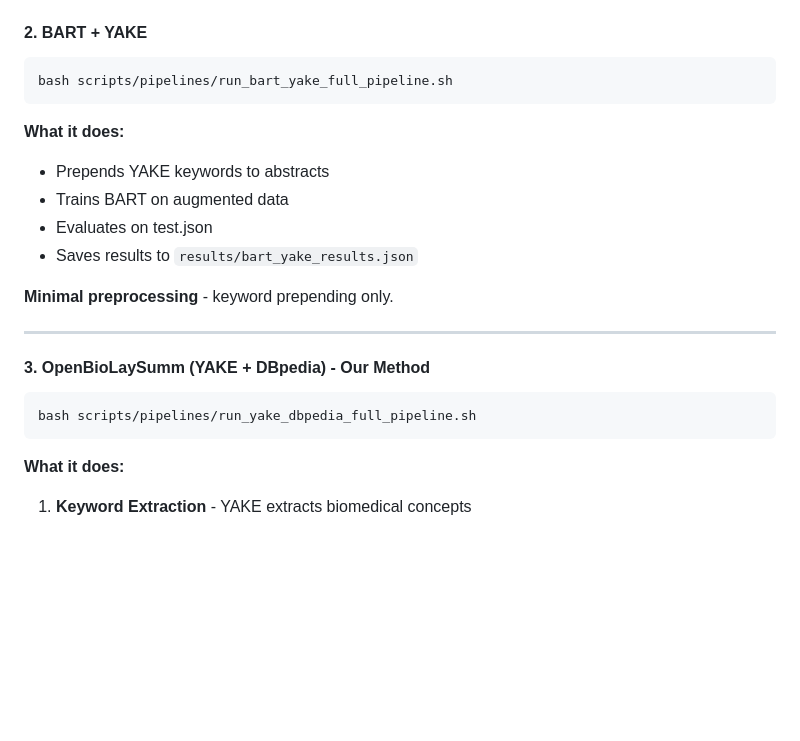
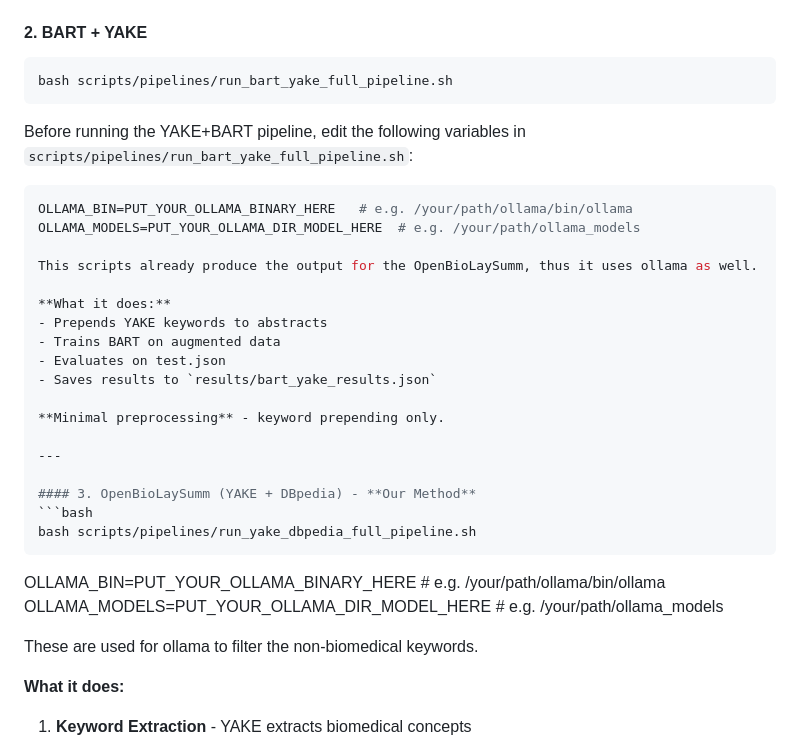
Before and after one commit to evelinamorim/openbiolaysumm, a Markdown page: README.md, the part around the change. GitHub-like rendering; blank space fills up the shorter version.

Commit message:
ollama instructions in readme for the full

````diff
--- a/README.md
+++ b/README.md
@@ -182,6 +182,15 @@ bash scripts/pipelines/run_bart_full_pipeline.sh
 bash scripts/pipelines/run_bart_yake_full_pipeline.sh
 ```
 
+Before running the YAKE+BART pipeline, edit the following variables in
+`scripts/pipelines/run_bart_yake_full_pipeline.sh`:
+
+```bash
+OLLAMA_BIN=PUT_YOUR_OLLAMA_BINARY_HERE   # e.g. /your/path/ollama/bin/ollama
+OLLAMA_MODELS=PUT_YOUR_OLLAMA_DIR_MODEL_HERE  # e.g. /your/path/ollama_models
+
+This scripts already produce the output for the OpenBioLaySumm, thus it uses ollama as well.
+
 **What it does:**
 - Prepends YAKE keywords to abstracts
 - Trains BART on augmented data
@@ -196,6 +205,11 @@ bash scripts/pipelines/run_bart_yake_full_pipeline.sh
 ```bash
 bash scripts/pipelines/run_yake_dbpedia_full_pipeline.sh
 ```
+
+OLLAMA_BIN=PUT_YOUR_OLLAMA_BINARY_HERE   # e.g. /your/path/ollama/bin/ollama
+OLLAMA_MODELS=PUT_YOUR_OLLAMA_DIR_MODEL_HERE  # e.g. /your/path/ollama_models
+
+These are used for ollama to filter the non-biomedical keywords.
 
 **What it does:**
 1. **Keyword Extraction** - YAKE extracts biomedical concepts
````
